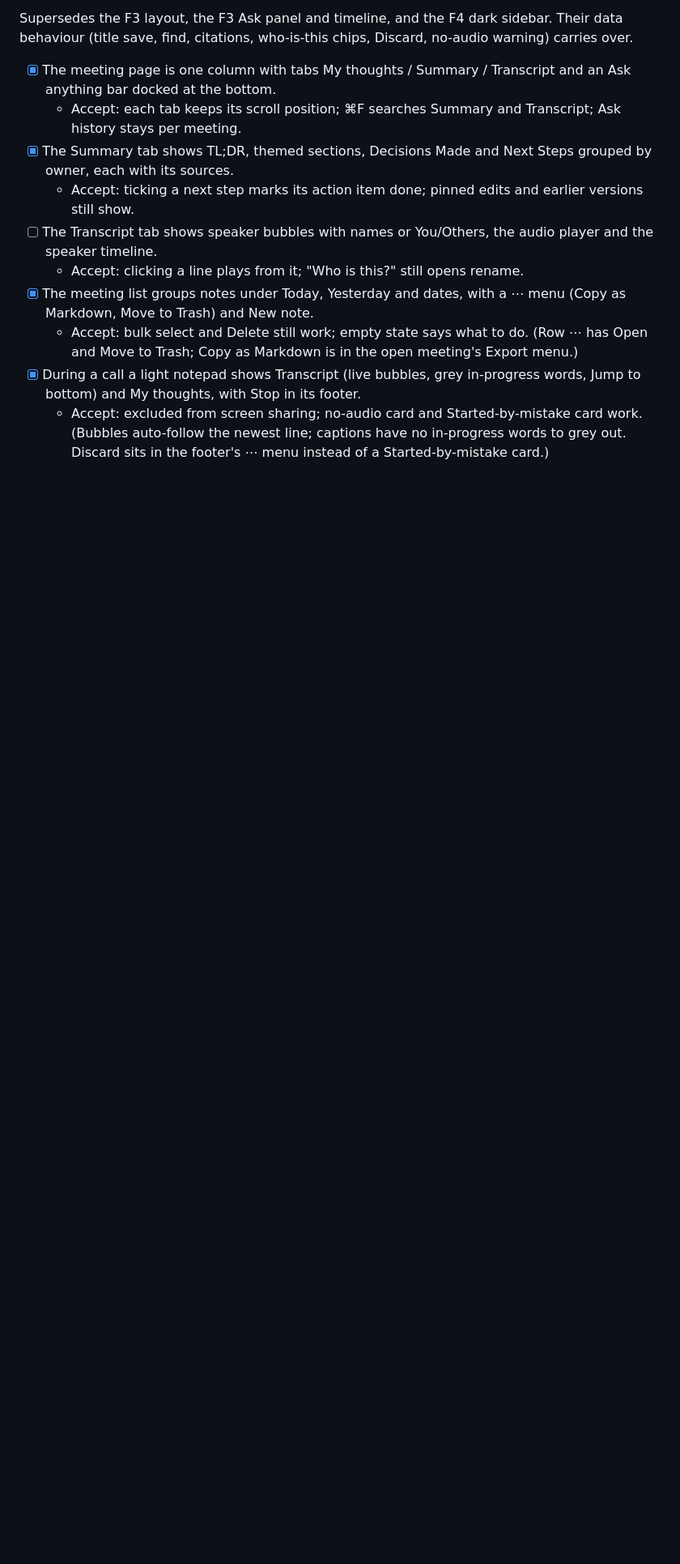
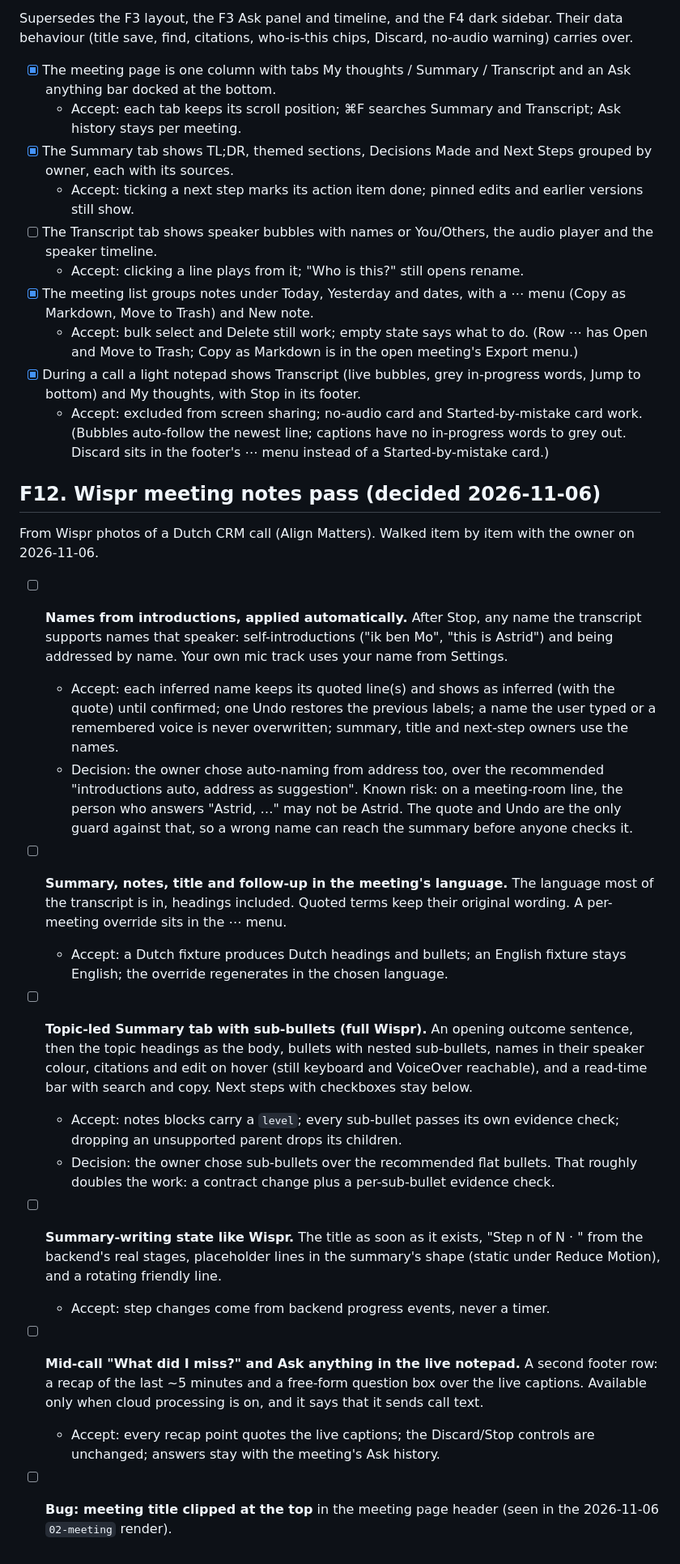
Before and after one commit to Kunba-Labs/chup, a Markdown page: docs/plans/ui-redesign-spec.md, the part around the change. Shown at 81% size. GitHub-like rendering; blank space fills up the shorter version.

Commit message:
Plan: Wispr meeting-notes pass (F12), decided item by item
Co-Authored-By: Claude Opus 5.5 <noreply@anthropic.com>
Claude-Session: https://claude.ai/code/session_01U26dpWM9f4bAdpWEYHjaDA

```diff
--- a/docs/plans/ui-redesign-spec.md
+++ b/docs/plans/ui-redesign-spec.md
@@ -160,3 +160,19 @@ Supersedes the F3 layout, the F3 Ask panel and timeline, and the F4 dark sidebar
   - Accept: bulk select and Delete still work; empty state says what to do. (Row ⋯ has Open and Move to Trash; Copy as Markdown is in the open meeting's Export menu.)
 - [x] During a call a light notepad shows Transcript (live bubbles, grey in-progress words, Jump to bottom) and My thoughts, with Stop in its footer.
   - Accept: excluded from screen sharing; no-audio card and Started-by-mistake card work. (Bubbles auto-follow the newest line; captions have no in-progress words to grey out. Discard sits in the footer's ⋯ menu instead of a Started-by-mistake card.)
+
+## F12. Wispr meeting notes pass (decided 2026-11-06)
+From Wispr photos of a Dutch CRM call (Align Matters). Walked item by item with the owner on 2026-11-06.
+- [ ] **Names from introductions, applied automatically.** After Stop, any name the transcript supports names that speaker: self-introductions ("ik ben Mo", "this is Astrid") and being addressed by name. Your own mic track uses your name from Settings.
+  - Accept: each inferred name keeps its quoted line(s) and shows as inferred (with the quote) until confirmed; one Undo restores the previous labels; a name the user typed or a remembered voice is never overwritten; summary, title and next-step owners use the names.
+  - Decision: the owner chose auto-naming from address too, over the recommended "introductions auto, address as suggestion". Known risk: on a meeting-room line, the person who answers "Astrid, …" may not be Astrid. The quote and Undo are the only guard against that, so a wrong name can reach the summary before anyone checks it.
+- [ ] **Summary, notes, title and follow-up in the meeting's language.** The language most of the transcript is in, headings included. Quoted terms keep their original wording. A per-meeting override sits in the ⋯ menu.
+  - Accept: a Dutch fixture produces Dutch headings and bullets; an English fixture stays English; the override regenerates in the chosen language.
+- [ ] **Topic-led Summary tab with sub-bullets (full Wispr).** An opening outcome sentence, then the topic headings as the body, bullets with nested sub-bullets, names in their speaker colour, citations and edit on hover (still keyboard and VoiceOver reachable), and a read-time bar with search and copy. Next steps with checkboxes stay below.
+  - Accept: notes blocks carry a `level`; every sub-bullet passes its own evidence check; dropping an unsupported parent drops its children.
+  - Decision: the owner chose sub-bullets over the recommended flat bullets. That roughly doubles the work: a contract change plus a per-sub-bullet evidence check.
+- [ ] **Summary-writing state like Wispr.** The title as soon as it exists, "Step n of N · <what is happening>" from the backend's real stages, placeholder lines in the summary's shape (static under Reduce Motion), and a rotating friendly line.
+  - Accept: step changes come from backend progress events, never a timer.
+- [ ] **Mid-call "What did I miss?" and Ask anything in the live notepad.** A second footer row: a recap of the last ~5 minutes and a free-form question box over the live captions. Available only when cloud processing is on, and it says that it sends call text.
+  - Accept: every recap point quotes the live captions; the Discard/Stop controls are unchanged; answers stay with the meeting's Ask history.
+- [ ] **Bug: meeting title clipped at the top** in the meeting page header (seen in the 2026-11-06 `02-meeting` render).
```
